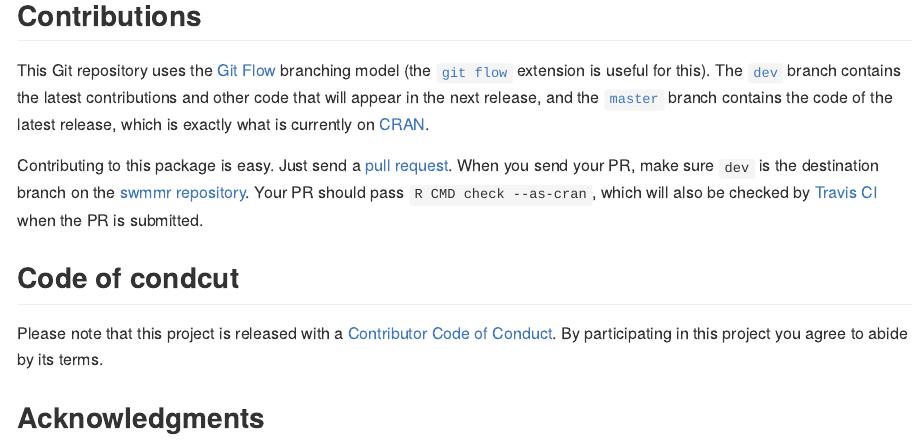
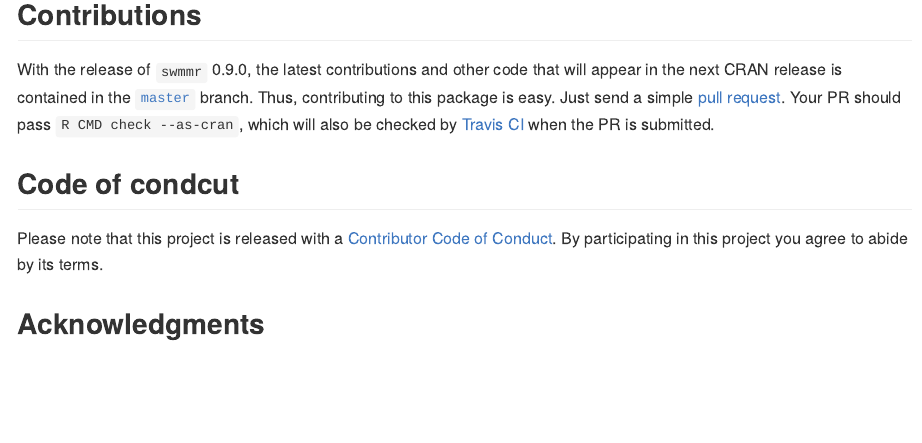
Before and after one commit to dleutnant/swmmr, an R Markdown document (README.Rmd): the page in a window 1100 px wide, from 5000 px down before the commit and from 4920 px down after it, so that both start at the same text. The pictures show the output file README.md that the author committed with the source, drawn offline in the style of GitHub; badge pictures from the web are left out.

Commit message:
the usual after cran submission commits

````diff
--- a/README.Rmd
+++ b/README.Rmd
@@ -149,9 +149,7 @@ ggplot() +
 ```
 
 ## Contributions
-This Git repository uses the [Git Flow](http://nvie.com/posts/a-successful-git-branching-model/) branching model (the [`git flow`](https://github.com/petervanderdoes/gitflow-avh) extension is useful for this). The [`dev`](https://github.com/dleutnant/swmmr/tree/dev) branch contains the latest contributions and other code that will appear in the next release, and the [`master`](https://github.com/dleutnant/swmmr) branch contains the code of the latest release, which is exactly what is currently on [CRAN](https://cran.r-project.org/package=swmmr).
-
-Contributing to this package is easy. Just send a [pull request](https://help.github.com/articles/using-pull-requests/). When you send your PR, make sure `dev` is the destination branch on the [swmmr repository](https://github.com/dleutnant/swmmr). Your PR should pass `R CMD check --as-cran`, which will also be checked by <a href="https://travis-ci.org/dleutnant/swmmr">Travis CI</a> when the PR is submitted.
+With the release of `swmmr` 0.9.0, the latest contributions and other code that will appear in the next CRAN release is contained in the [`master`](https://github.com/dleutnant/swmmr) branch. Thus, contributing to this package is easy. Just send a simple [pull request](https://help.github.com/articles/using-pull-requests/). Your PR should pass `R CMD check --as-cran`, which will also be checked by <a href="https://travis-ci.org/dleutnant/swmmr">Travis CI</a> when the PR is submitted.
 
 ## Code of condcut
 Please note that this project is released with a [Contributor Code of Conduct](CONDUCT.md). By participating in this project you agree to abide by its terms.
````
Also changed, not shown: NEWS.md (+2 -0 lines), README.md, 1 other file.
